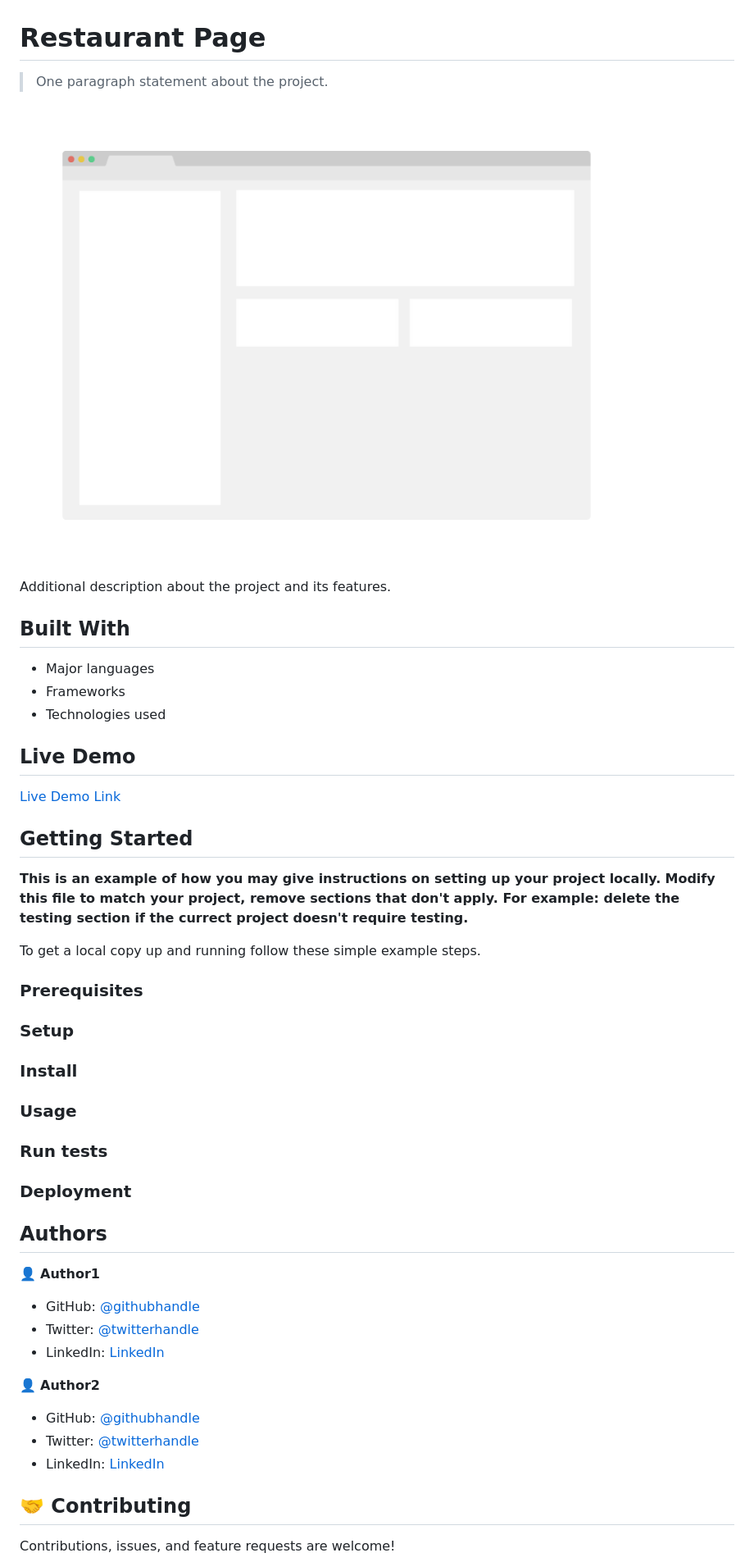
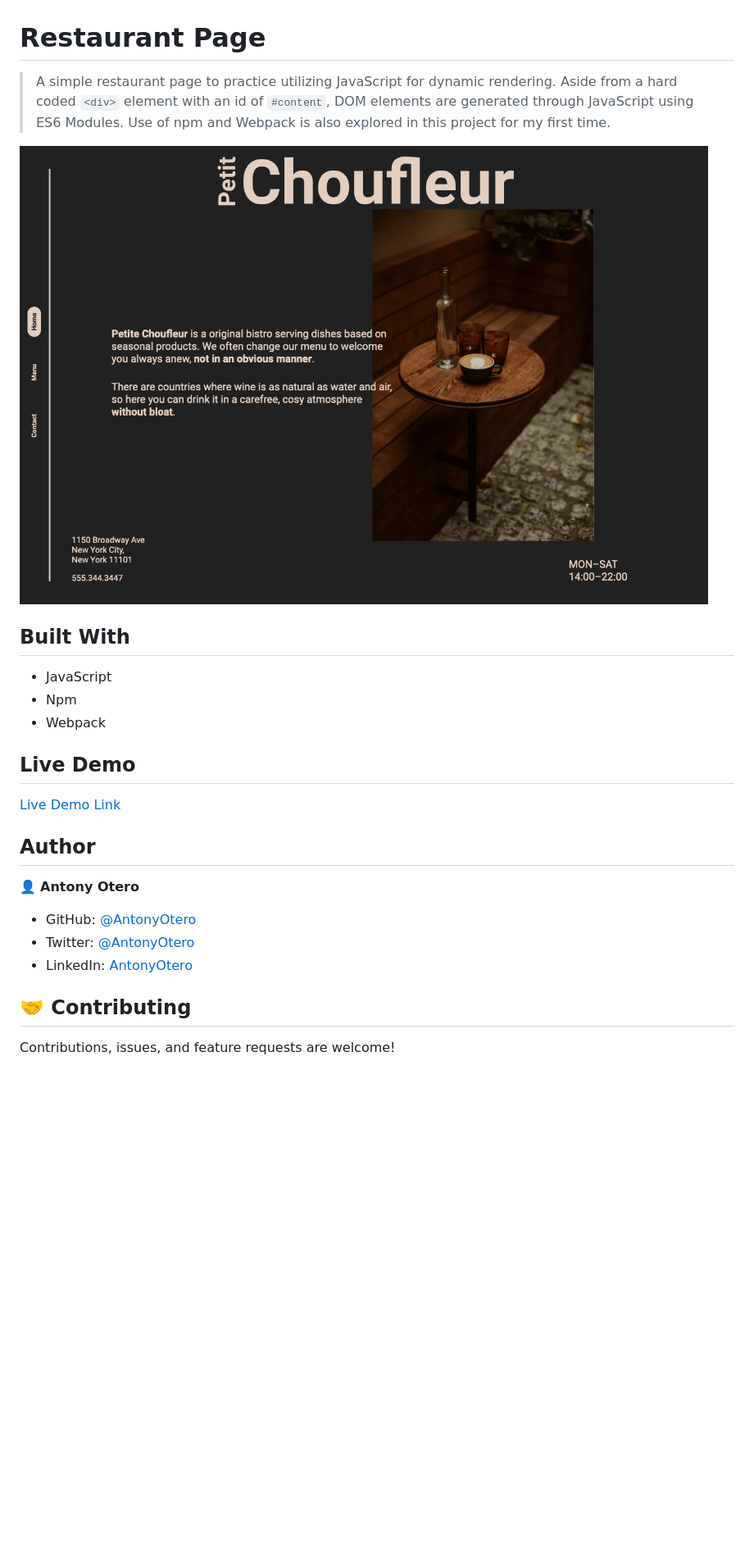
Before and after one commit to AntonyOtero/restaurant-page, a Markdown page: README.md, the part around the change printed below. Shown: that part at 82% size. Rendered like a GitHub page; pictures changed too: app-screenshot.png (added), app_screenshot.png (deleted); blank space fills up the shorter version.

```diff
--- a/README.md
+++ b/README.md
@@ -1,16 +1,14 @@
 # Restaurant Page
 
-> One paragraph statement about the project.
+> A simple restaurant page to practice utilizing JavaScript for dynamic rendering. Aside from a hard coded `<div>` element with an id of `#content`, DOM elements are generated through JavaScript using ES6 Modules. Use of npm and Webpack is also explored in this project for my first time.
 
-![screenshot](./app_screenshot.png)
-
-Additional description about the project and its features.
+![screenshot](./app-screenshot.png)
 
 ## Built With
 
-- Major languages
-- Frameworks
-- Technologies used
+- JavaScript
+- Npm
+- Webpack
 
 ## Live Demo
 
@@ -18,40 +16,11 @@ Additional description about the project and its features.
 
+## Author
 
-## Getting Started
+👤 **Antony Otero**
 
-**This is an example of how you may give instructions on setting up your project locally.**
-**Modify this file to match your project, remove sections that don't apply. For example: delete the testing section if the currect project doesn't require testing.**
-
-
-To get a local copy up and running follow these simple example steps.
-
-### Prerequisites
-
-### Setup
-
-### Install
-
-### Usage
-
-### Run tests
-
-### Deployment
-
-
-
-## Authors
-
-👤 **Author1**
-
-- GitHub: [@githubhandle](https://github.com/githubhandle)
-- Twitter: [@twitterhandle](https://twitter.com/twitterhandle)
-- LinkedIn: [LinkedIn](https://linkedin.com/in/linkedinhandle)
-
-👤 **Author2**
-
-- GitHub: [@githubhandle](https://github.com/githubhandle)
-- Twitter: [@twitterhandle](https://twitter.com/twitterhandle)
-- LinkedIn: [LinkedIn](https://linkedin.com/in/linkedinhandle)
+- GitHub: [@AntonyOtero](https://github.com/AntonyOtero)
+- Twitter: [@AntonyOtero](https://twitter.com/AntonyOtero)
+- LinkedIn: [AntonyOtero](https://linkedin.com/in/antonyotero)
 
 ## 🤝 Contributing
 
```
Also changed, not shown: other parts of README.md (+6 -5 lines).
